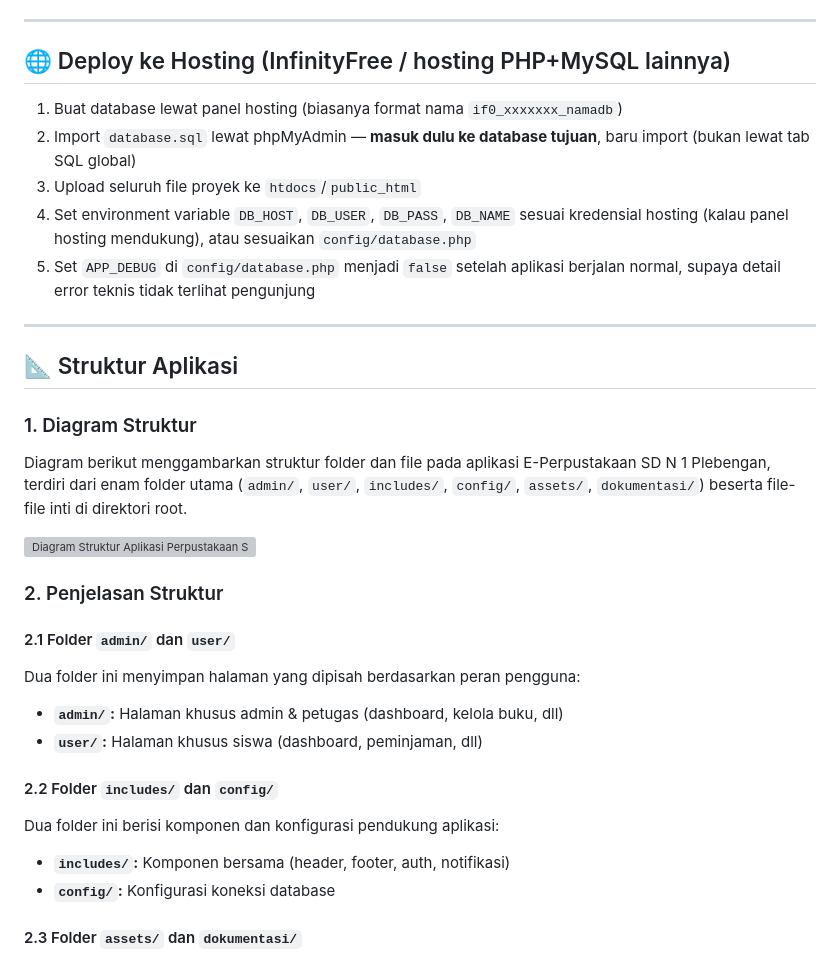
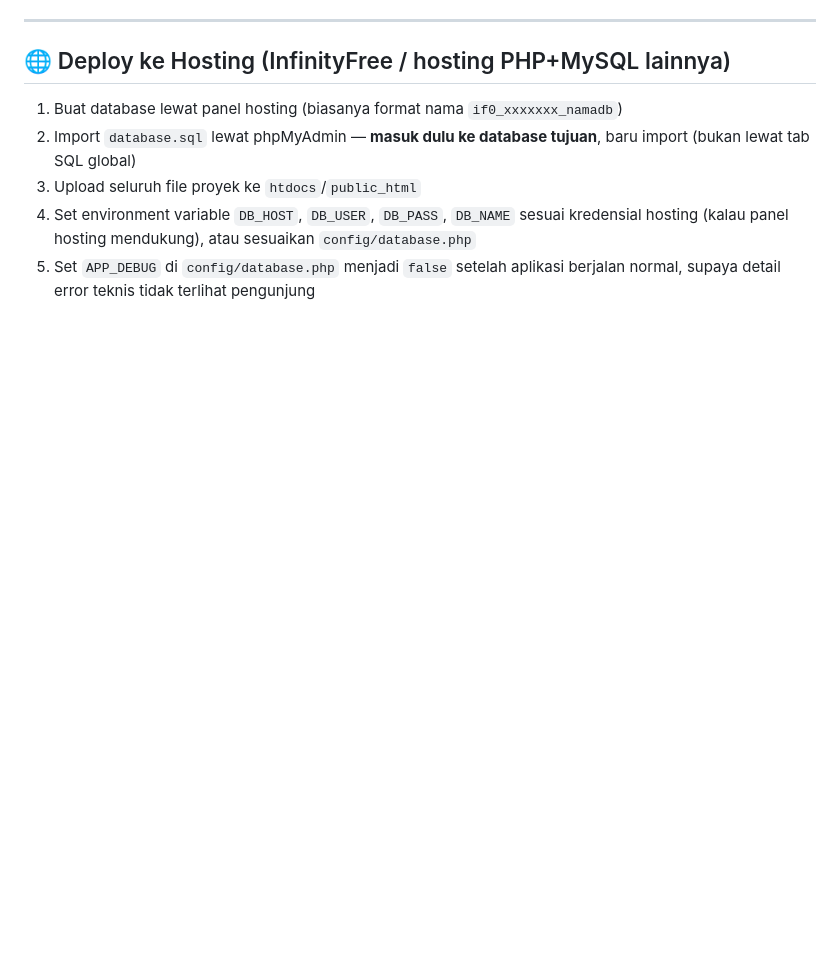
Before and after one commit to NDARZzAzA/UKK_PERPUS, a Markdown page: README.md, the part around one of its changes. Rendered like a GitHub page; blank space fills up the shorter version; grey boxes are pictures that could not be loaded.

```diff
--- a/README.md
+++ b/README.md
@@ -102,32 +112,3 @@ Aplikasi web perpustakaan digital untuk **SD Negeri Plebengan**, Bambanglipuro,
 3. Upload seluruh file proyek ke `htdocs`/`public_html`
 4. Set environment variable `DB_HOST`, `DB_USER`, `DB_PASS`, `DB_NAME` sesuai kredensial hosting (kalau panel hosting mendukung), atau sesuaikan `config/database.php`
 5. Set `APP_DEBUG` di `config/database.php` menjadi `false` setelah aplikasi berjalan normal, supaya detail error teknis tidak terlihat pengunjung
-
----
-
-## 📐 Struktur Aplikasi
-
-### 1. Diagram Struktur
-
-Diagram berikut menggambarkan struktur folder dan file pada aplikasi E-Perpustakaan SD N 1 Plebengan, terdiri dari enam folder utama (`admin/`, `user/`, `includes/`, `config/`, `assets/`, `dokumentasi/`) beserta file-file inti di direktori root.
-
-![Diagram Struktur Aplikasi Perpustakaan SD N 1 Plebengan](./assets/img/struktur-aplikasi.png)
-
-### 2. Penjelasan Struktur
-
-#### 2.1 Folder `admin/` dan `user/`
-
-Dua folder ini menyimpan halaman yang dipisah berdasarkan peran pengguna:
-
-- **`admin/`:** Halaman khusus admin & petugas (dashboard, kelola buku, dll)
-- **`user/`:** Halaman khusus siswa (dashboard, peminjaman, dll)
-
-#### 2.2 Folder `includes/` dan `config/`
-
-Dua folder ini berisi komponen dan konfigurasi pendukung aplikasi:
-
-- **`includes/`:** Komponen bersama (header, footer, auth, notifikasi)
-- **`config/`:** Konfigurasi koneksi database
-
-#### 2.3 Folder `assets/` dan `dokumentasi/`
-
```
Also changed, not shown: other parts of README.md (+24 -42 lines).
